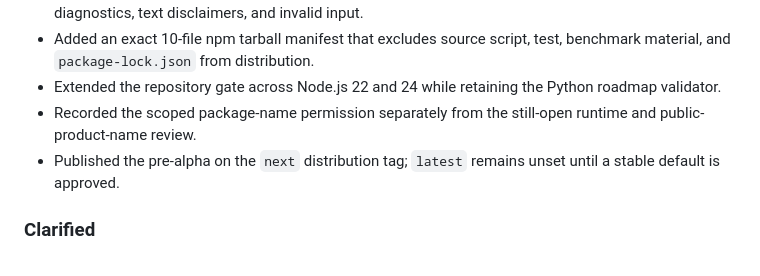
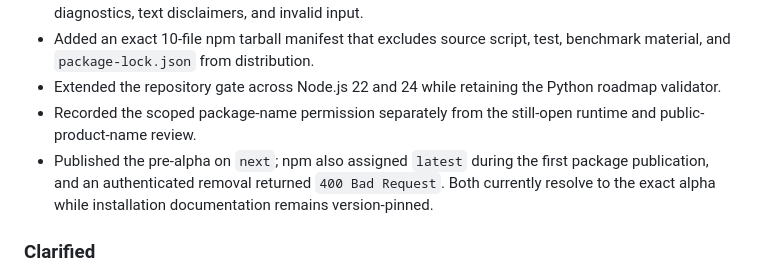
Before and after one commit to bygelo/BPTK, a Markdown page: CHANGELOG.md, the part around the change. GitHub-like rendering.

```diff
--- a/CHANGELOG.md
+++ b/CHANGELOG.md
@@ -39,7 +39,7 @@ No unreleased change.
 - Added an exact 10-file npm tarball manifest that excludes source script, test, benchmark material, and `package-lock.json` from distribution.
 - Extended the repository gate across Node.js 22 and 24 while retaining the Python roadmap validator.
 - Recorded the scoped package-name permission separately from the still-open runtime and public-product-name review.
-- Published the pre-alpha on the `next` distribution tag; `latest` remains unset until a stable default is approved.
+- Published the pre-alpha on `next`; npm also assigned `latest` during the first package publication, and an authenticated removal returned `400 Bad Request`. Both currently resolve to the exact alpha while installation documentation remains version-pinned.
 
 ### Clarified
 
```
Also changed, not shown: doc/RELEASE.md (+3 -1 lines).
